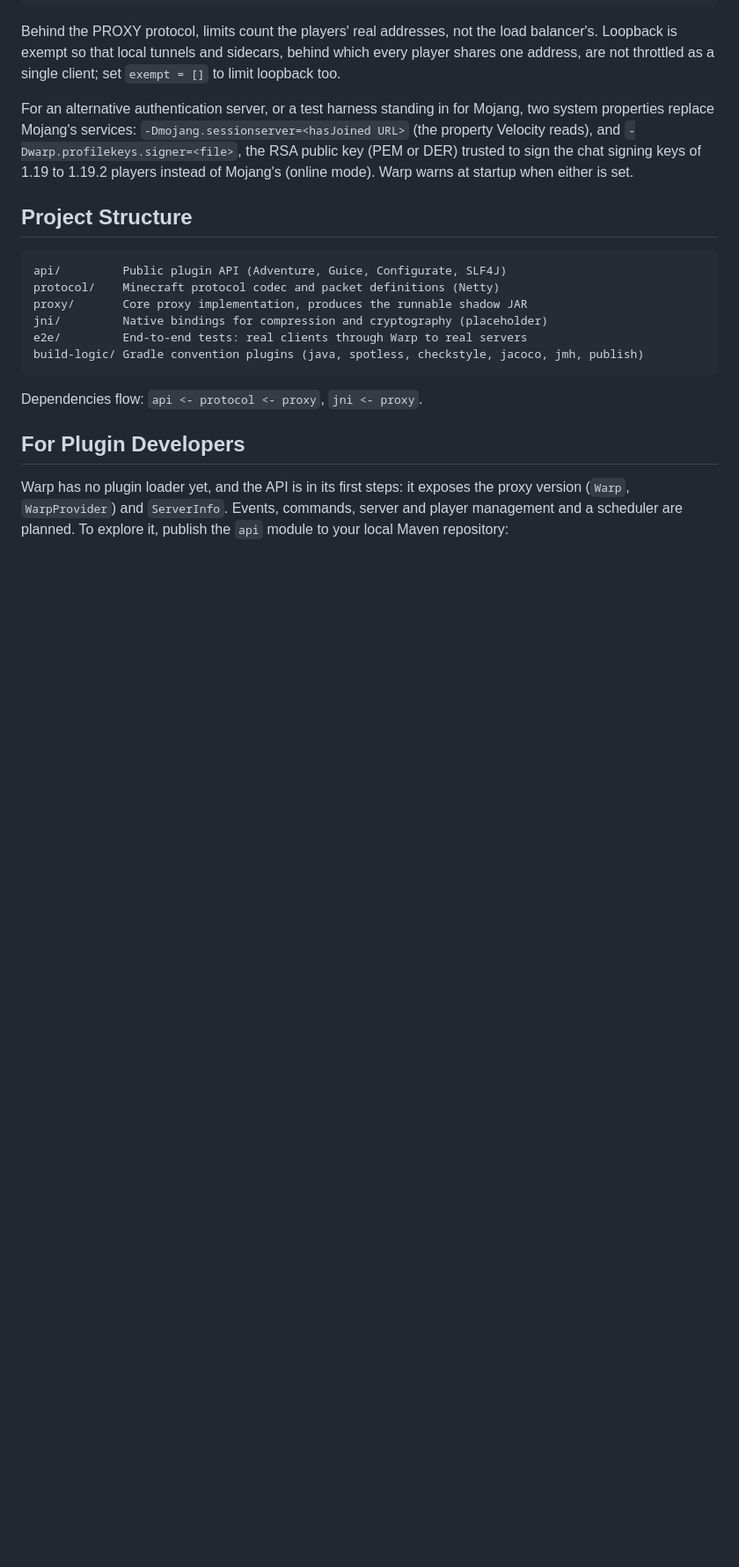
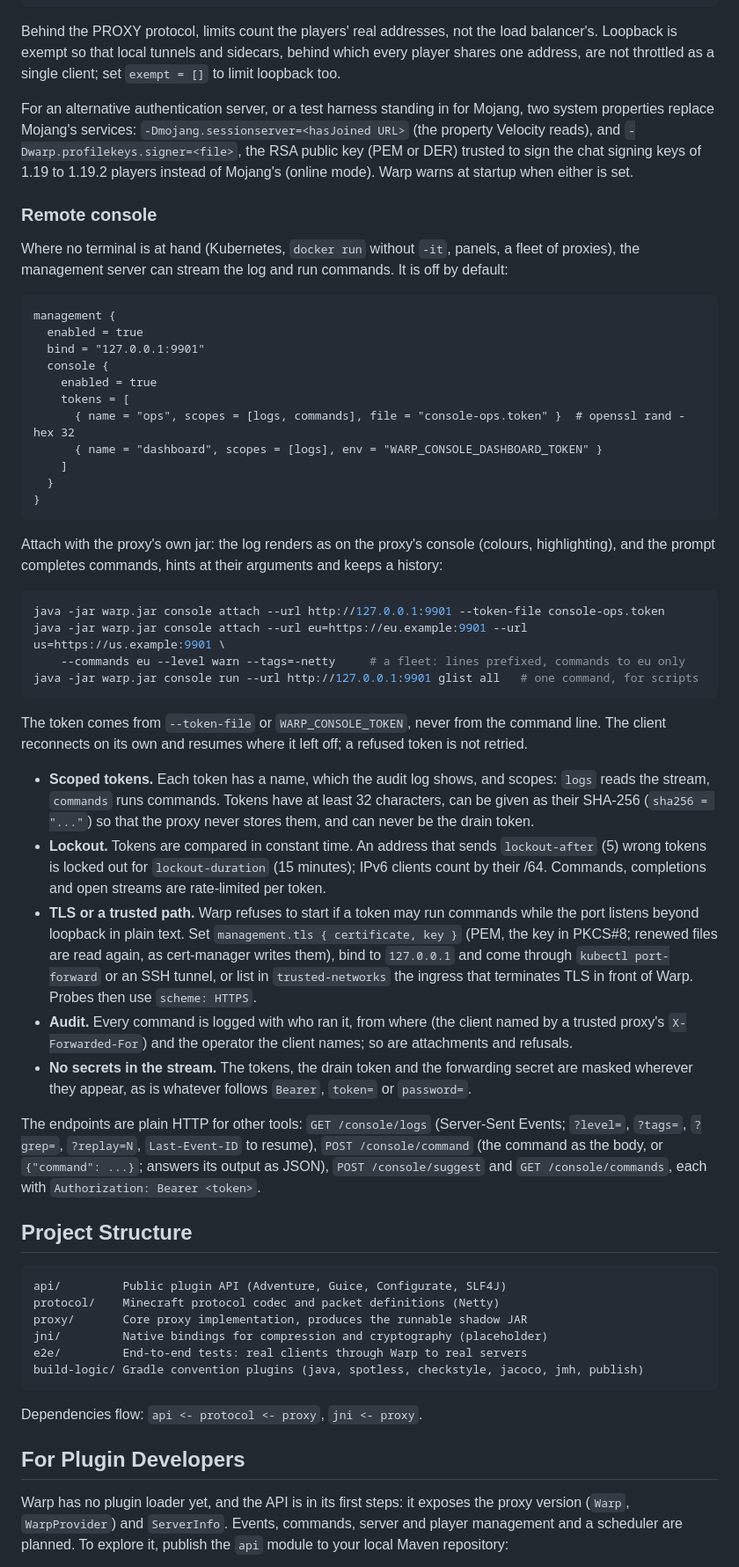
Before and after one commit to NeosiaNexus/Warp, a Markdown page: README.md, the part around the change. Shown at 88% size. Drawn GitHub-style; blank space fills up the shorter version.

Commit message:
docs: explain the remote console, its security model and its client

````diff
--- a/README.md
+++ b/README.md
@@ -319,6 +319,59 @@ Velocity reads), and `-Dwarp.profilekeys.signer=<file>`, the RSA public key (PEM
 sign the chat signing keys of 1.19 to 1.19.2 players instead of Mojang's (online mode). Warp warns
 at startup when either is set.
 
+### Remote console
+
+Where no terminal is at hand (Kubernetes, `docker run` without `-it`, panels, a fleet of proxies),
+the management server can stream the log and run commands. It is off by default:
+
+```hocon
+management {
+  enabled = true
+  bind = "127.0.0.1:9901"
+  console {
+    enabled = true
+    tokens = [
+      { name = "ops", scopes = [logs, commands], file = "console-ops.token" }  # openssl rand -hex 32
+      { name = "dashboard", scopes = [logs], env = "WARP_CONSOLE_DASHBOARD_TOKEN" }
+    ]
+  }
+}
+```
+
+Attach with the proxy's own jar: the log renders as on the proxy's console (colours, highlighting),
+and the prompt completes commands, hints at their arguments and keeps a history:
+
+```bash
+java -jar warp.jar console attach --url http://127.0.0.1:9901 --token-file console-ops.token
+java -jar warp.jar console attach --url eu=https://eu.example:9901 --url us=https://us.example:9901 \
+    --commands eu --level warn --tags=-netty     # a fleet: lines prefixed, commands to eu only
+java -jar warp.jar console run --url http://127.0.0.1:9901 glist all   # one command, for scripts
+```
+
+The token comes from `--token-file` or `WARP_CONSOLE_TOKEN`, never from the command line. The client
+reconnects on its own and resumes where it left off; a refused token is not retried.
+
+- **Scoped tokens.** Each token has a name, which the audit log shows, and scopes: `logs` reads the
+  stream, `commands` runs commands. Tokens have at least 32 characters, can be given as their
+  SHA-256 (`sha256 = "..."`) so that the proxy never stores them, and can never be the drain token.
+- **Lockout.** Tokens are compared in constant time. An address that sends `lockout-after` (5)
+  wrong tokens is locked out for `lockout-duration` (15 minutes); IPv6 clients count by their /64.
+  Commands, completions and open streams are rate-limited per token.
+- **TLS or a trusted path.** Warp refuses to start if a token may run commands while the port
+  listens beyond loopback in plain text. Set `management.tls { certificate, key }` (PEM, the key in
+  PKCS#8; renewed files are read again, as cert-manager writes them), bind to `127.0.0.1` and come
+  through `kubectl port-forward` or an SSH tunnel, or list in `trusted-networks` the ingress that
+  terminates TLS in front of Warp. Probes then use `scheme: HTTPS`.
+- **Audit.** Every command is logged with who ran it, from where (the client named by a trusted
+  proxy's `X-Forwarded-For`) and the operator the client names; so are attachments and refusals.
+- **No secrets in the stream.** The tokens, the drain token and the forwarding secret are masked
+  wherever they appear, as is whatever follows `Bearer`, `token=` or `password=`.
+
+The endpoints are plain HTTP for other tools: `GET /console/logs` (Server-Sent Events; `?level=`,
+`?tags=`, `?grep=`, `?replay=N`, `Last-Event-ID` to resume), `POST /console/command` (the command as
+the body, or `{"command": ...}`; answers its output as JSON), `POST /console/suggest` and
+`GET /console/commands`, each with `Authorization: Bearer <token>`.
+
 ## Project Structure
 
 ```
````
